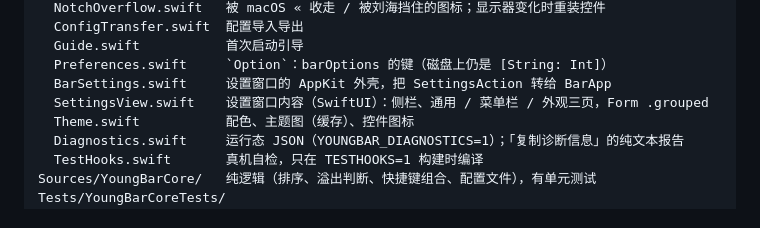
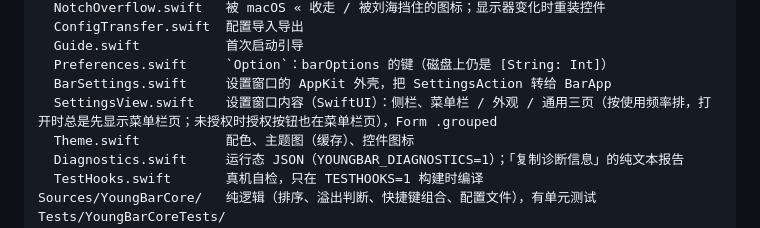
Before and after one commit to 51younglowkey/youngbar, a Markdown page: AGENTS.md, the part around the change. Drawn GitHub-style.

```diff
--- a/AGENTS.md
+++ b/AGENTS.md
@@ -47,7 +47,7 @@ Sources/YoungBar/
   Guide.swift           首次启动引导
   Preferences.swift     `Option`：barOptions 的键（磁盘上仍是 [String: Int]）
   BarSettings.swift     设置窗口的 AppKit 外壳，把 SettingsAction 转给 BarApp
-  SettingsView.swift    设置窗口内容（SwiftUI）：侧栏、通用 / 菜单栏 / 外观三页，Form .grouped
+  SettingsView.swift    设置窗口内容（SwiftUI）：侧栏、菜单栏 / 外观 / 通用三页（按使用频率排，打开时总是先显示菜单栏页；未授权时授权按钮也在菜单栏页），Form .grouped
   Theme.swift           配色、主题图（缓存）、控件图标
   Diagnostics.swift     运行态 JSON（YOUNGBAR_DIAGNOSTICS=1）；「复制诊断信息」的纯文本报告
   TestHooks.swift       真机自检，只在 TESTHOOKS=1 构建时编译
```
Also changed, not shown: docs/STATUS.md (+1 -0 lines), docs/images/menubar-page-0.1.4.png (added), 2 other files.
